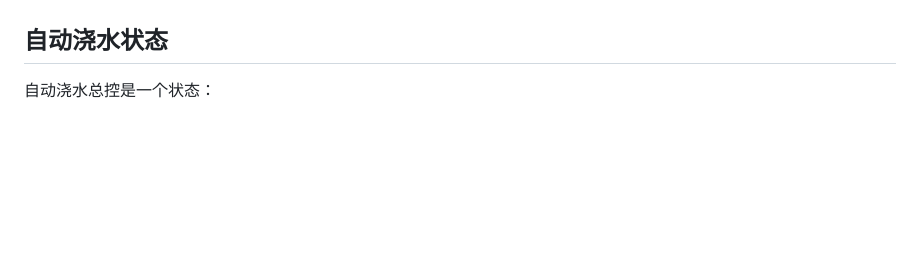
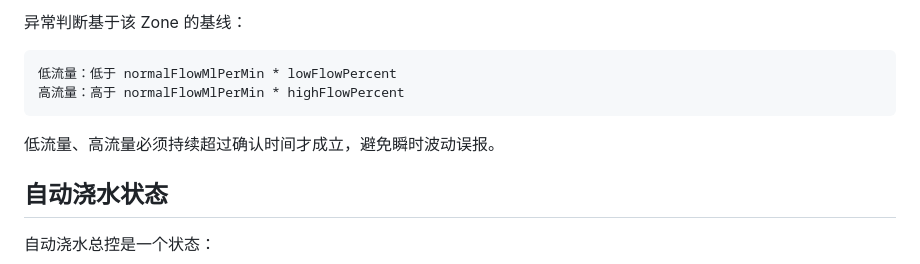
Before and after one commit to tangyangguang/Esp32_Irrigation, a Markdown page: docs/design/01-system-model.md, the part around one of its changes. Rendered like a GitHub page; blank space fills up the shorter version.

````diff
--- a/docs/design/01-system-model.md
+++ b/docs/design/01-system-model.md
@@ -170,3 +246,11 @@ cycleAnchorDate：周期第 1 天对应的真实日期
+异常判断基于该 Zone 的基线：
+
+```text
+低流量：低于 normalFlowMlPerMin * lowFlowPercent
+高流量：高于 normalFlowMlPerMin * highFlowPercent
+```
+
+低流量、高流量必须持续超过确认时间才成立，避免瞬时波动误报。
 
 ## 自动浇水状态
 
````
Also changed, not shown: other parts of docs/design/01-system-model.md (+82 -6 lines).
